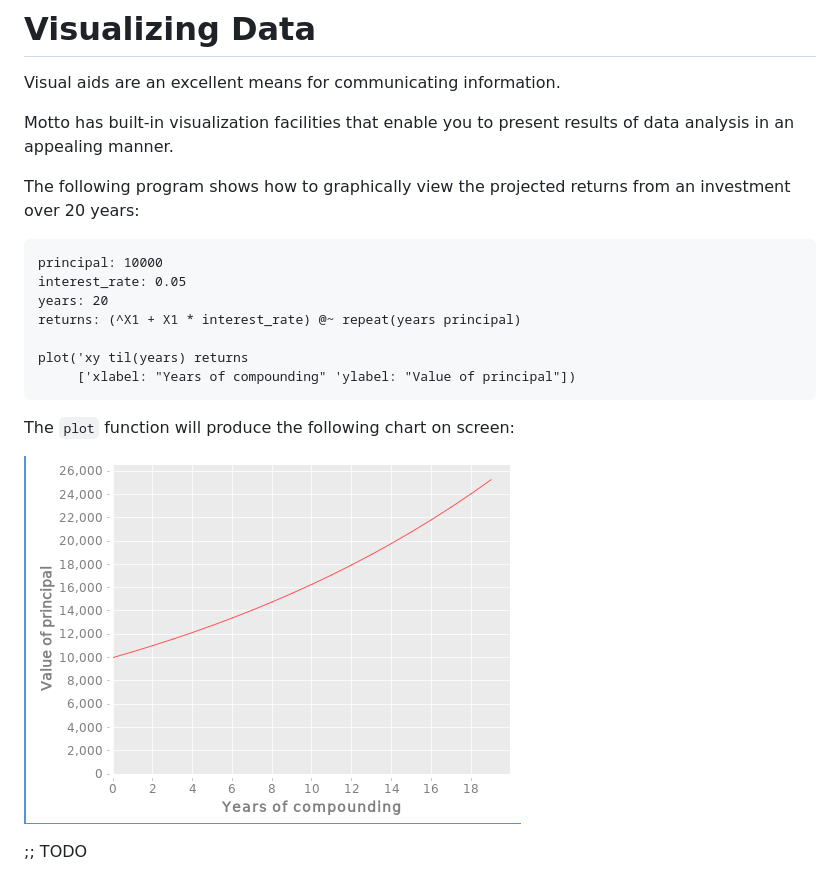
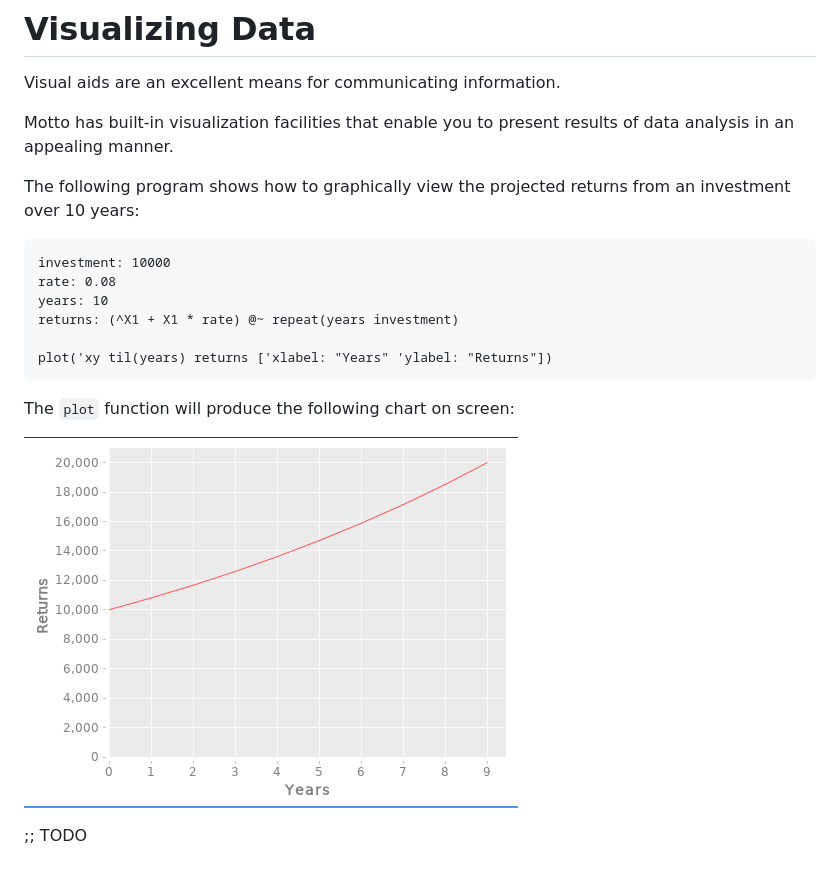
Before and after one commit to anvetsu/reo, a Markdown page: docs/viz.md, the part around the change. Drawn GitHub-style; pictures changed too: docs/images/rets.png.

Commit message:
updated sample

````diff
--- a/docs/viz.md
+++ b/docs/viz.md
@@ -6,16 +6,15 @@ Motto has built-in visualization facilities that enable you to present
 results of data analysis in an appealing manner.
 
 The following program shows how to graphically view the projected returns from an investment
-over 20 years:
+over 10 years:
 
 ```lisp
-principal: 10000
-interest_rate: 0.05
-years: 20
-returns: (^X1 + X1 * interest_rate) @~ repeat(years principal)
+investment: 10000
+rate: 0.08
+years: 10
+returns: (^X1 + X1 * rate) @~ repeat(years investment)
 
-plot('xy til(years) returns
-     ['xlabel: "Years of compounding" 'ylabel: "Value of principal"])
+plot('xy til(years) returns ['xlabel: "Years" 'ylabel: "Returns"])
 ```
 
 The `plot` function will produce the following chart on screen:
````
